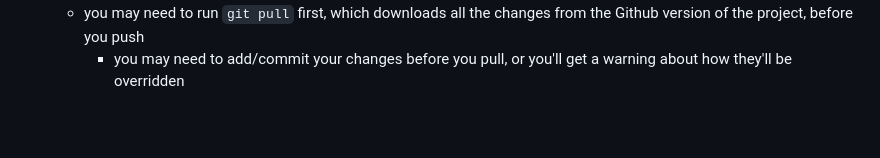
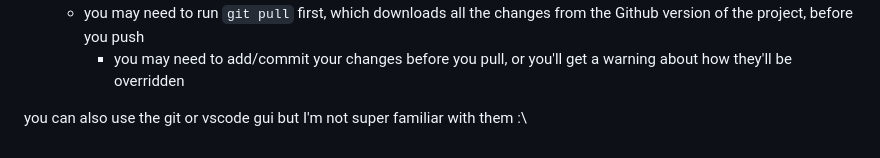
Before and after one commit to saraxiao0/wonderSplash, a Markdown page: README.md, the part around the change. Rendered like a GitHub page; blank space fills up the shorter version.

```diff
--- a/README.md
+++ b/README.md
@@ -50,3 +50,5 @@ to save your changes, in terminal or git bash or whatever:
 * run `git push` --- this will upload all the changes you've made to the Github version of the project
   * you may need to run `git pull` first, which downloads all the changes from the Github version of the project, before you push
     * you may need to add/commit your changes before you pull, or you'll get a warning about how they'll be overridden
+
+you can also use the git or vscode gui but I'm not super familiar with them :\
```
